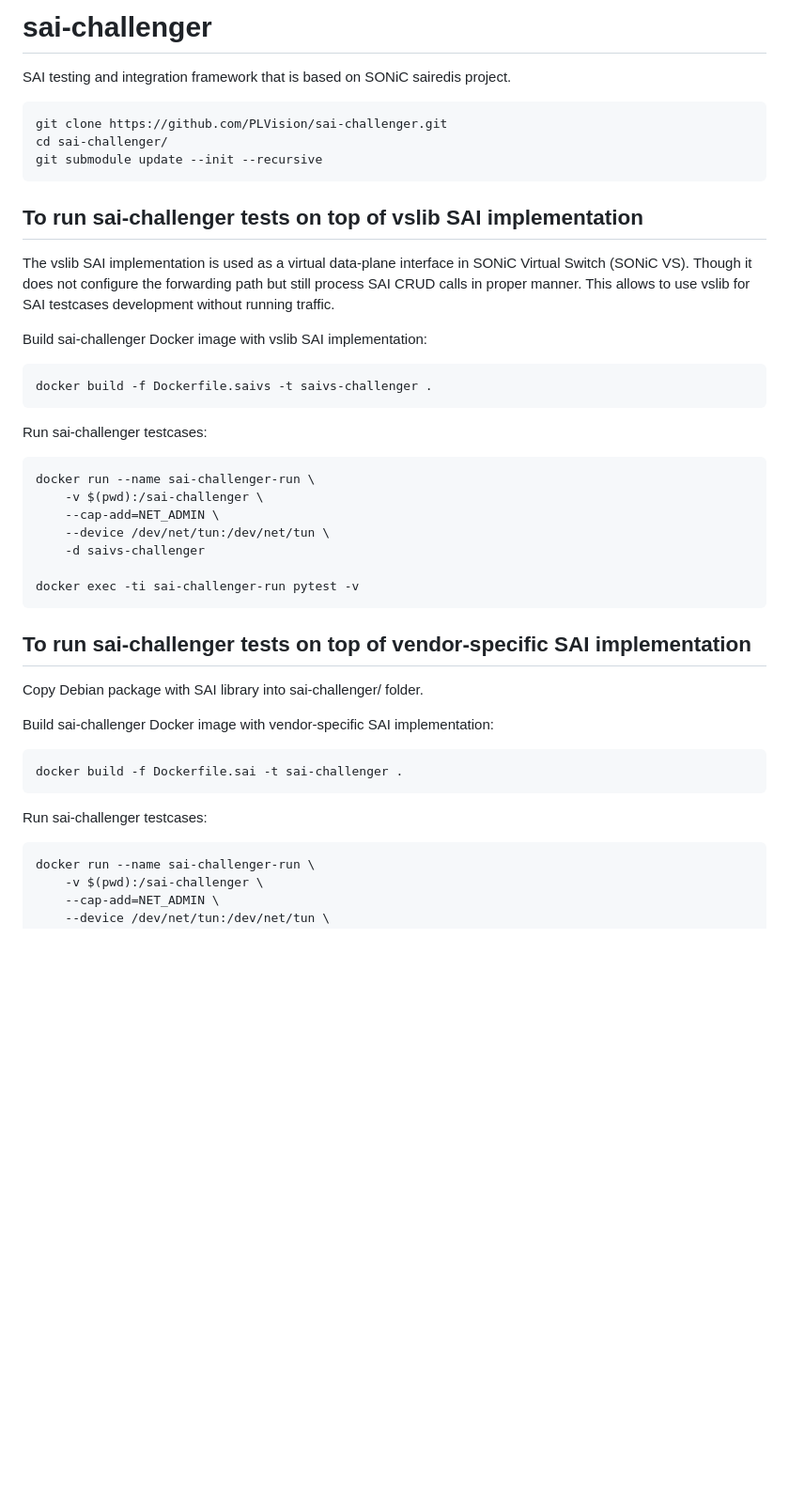
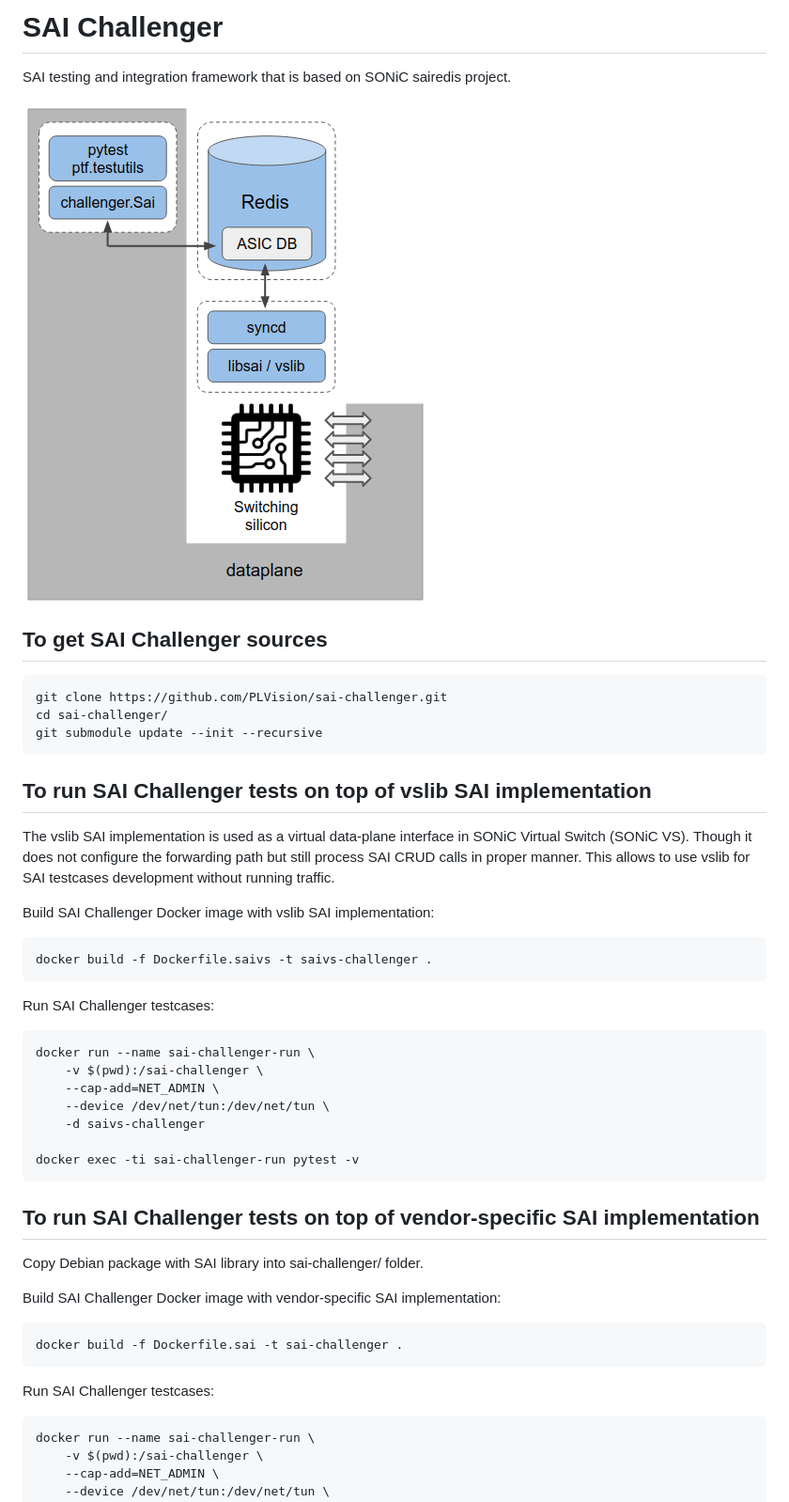
Before and after one commit to opencomputeproject/SAI-Challenger, a Markdown page: README.md, the part around the change. Shown at 94% size. Drawn GitHub-style; pictures changed too: img/sai-challenger.png (added); blank space fills up the shorter version.

Commit message:
Added high-level scheme into README.md (#11)

````diff
--- a/README.md
+++ b/README.md
@@ -1,5 +1,9 @@
-# sai-challenger
+# SAI Challenger
 SAI testing and integration framework that is based on SONiC sairedis project.
+
+![](img/sai-challenger.png)
+
+## To get SAI Challenger sources
 
 ```sh
 git clone https://github.com/PLVision/sai-challenger.git
@@ -7,16 +11,16 @@ cd sai-challenger/
 git submodule update --init --recursive
 ```
 
-## To run sai-challenger tests on top of vslib SAI implementation
+## To run SAI Challenger tests on top of vslib SAI implementation
 
 The vslib SAI implementation is used as a virtual data-plane interface in SONiC Virtual Switch (SONiC VS). Though it does not configure the forwarding path but still process SAI CRUD calls in proper manner. This allows to use vslib for SAI testcases development without running traffic.
 
-Build sai-challenger Docker image with vslib SAI implementation:
+Build SAI Challenger Docker image with vslib SAI implementation:
 ```sh
 docker build -f Dockerfile.saivs -t saivs-challenger .
 ```
 
-Run sai-challenger testcases:
+Run SAI Challenger testcases:
 ```sh
 docker run --name sai-challenger-run \
 	-v $(pwd):/sai-challenger \
@@ -27,16 +31,16 @@ docker run --name sai-challenger-run \
 docker exec -ti sai-challenger-run pytest -v
 ```
 
-## To run sai-challenger tests on top of vendor-specific SAI implementation
+## To run SAI Challenger tests on top of vendor-specific SAI implementation
 
 Copy Debian package with SAI library into sai-challenger/ folder.
 
-Build sai-challenger Docker image with vendor-specific SAI implementation:
+Build SAI Challenger Docker image with vendor-specific SAI implementation:
 ```sh
 docker build -f Dockerfile.sai -t sai-challenger .
 ```
 
-Run sai-challenger testcases:
+Run SAI Challenger testcases:
 ```sh
 docker run --name sai-challenger-run \
 	-v $(pwd):/sai-challenger \
````
